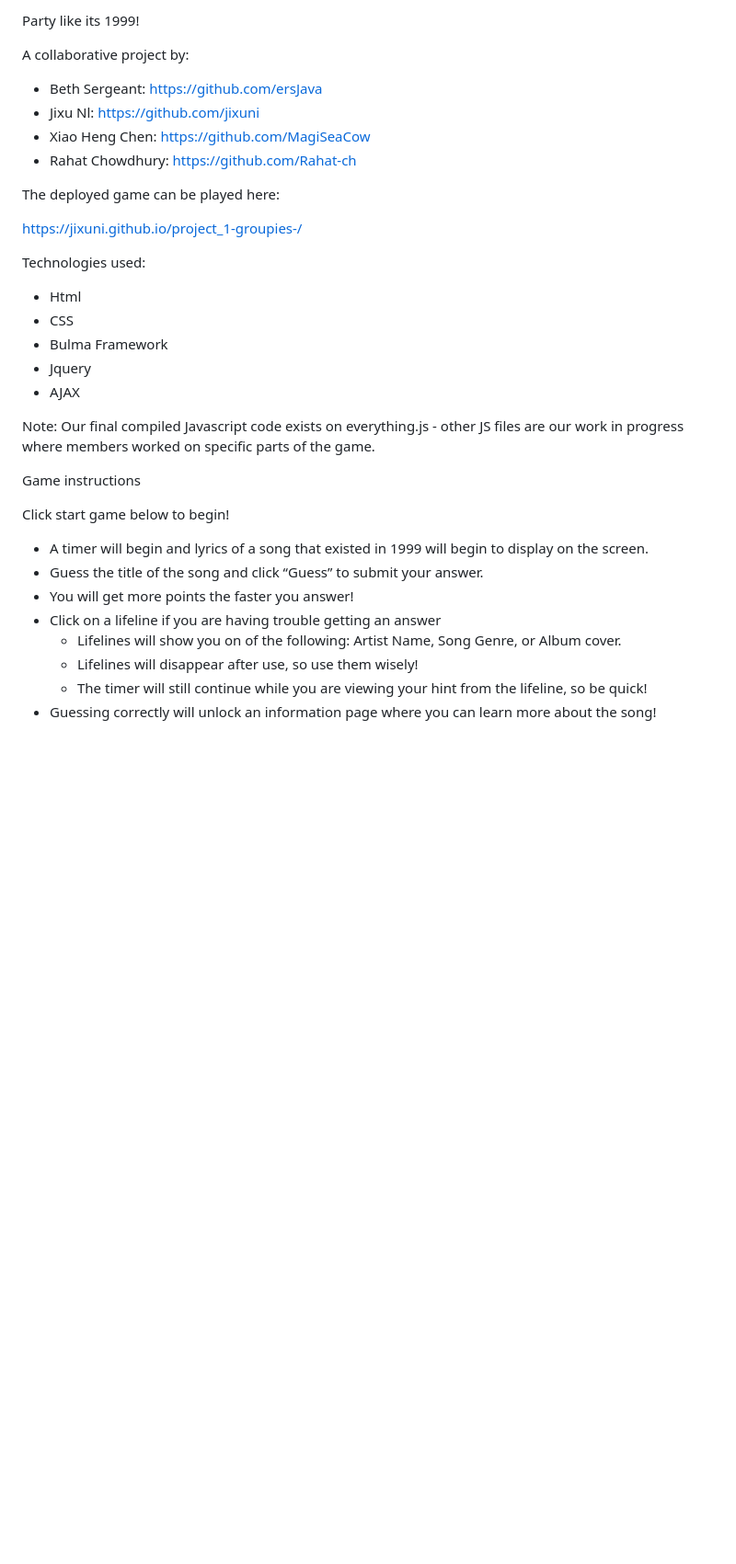
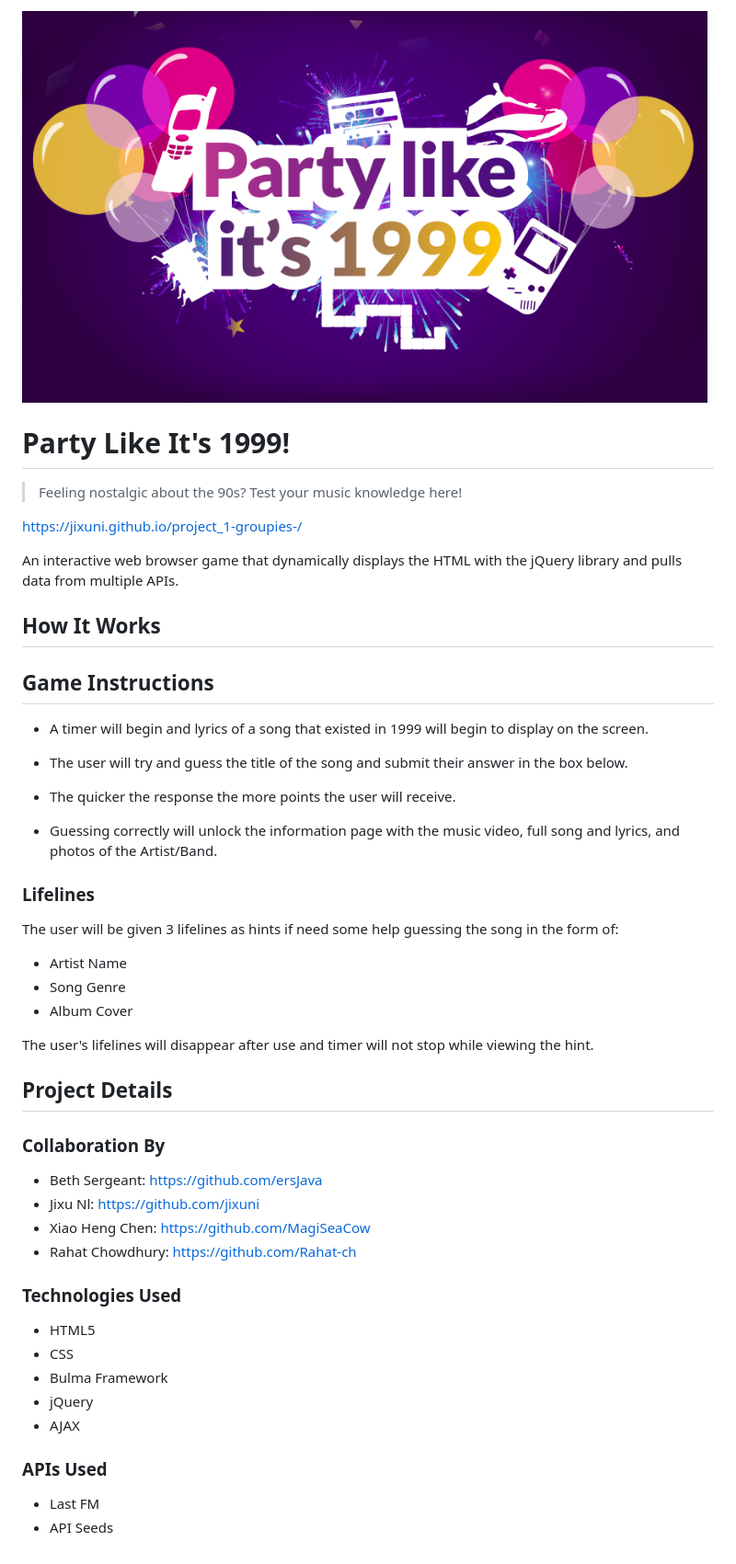
Before and after one commit to jixuni/party_like_its_1999, a Markdown page: README.md, the part around the change. Shown: that part at 92% size. Drawn GitHub-style; pictures changed too: assets/party1999.png (added); blank space fills up the shorter version.

```diff
--- a/README.md
+++ b/README.md
@@ -1,34 +1,48 @@
-Party like its 1999!
+![Logo of the project](/assets/party1999.png)
 
-A collaborative project by:
-
-- Beth Sergeant: https://github.com/ersJava
-- Jixu Nl: https://github.com/jixuni
-- Xiao Heng Chen: https://github.com/MagiSeaCow
-- Rahat Chowdhury: https://github.com/Rahat-ch
-
-The deployed game can be played here:
+# Party Like It's 1999!
+> Feeling nostalgic about the 90s? Test your music knowledge here!
 
 https://jixuni.github.io/project_1-groupies-/
 
-Technologies used:
-- Html
-- CSS
-- Bulma Framework
-- Jquery
-- AJAX
+An interactive web browser game that dynamically displays the HTML with the jQuery library and pulls data from multiple APIs.
 
-Note: Our final compiled Javascript code exists on everything.js - other JS files are our work in progress where members worked on specific parts of the game.
+## How It Works
 
-Game instructions
+## Game Instructions
+* A timer will begin and lyrics of a song that existed in 1999 will begin to display on the screen.
 
-Click start game below to begin!
+* The user will try and guess the title of the song and submit their answer in the box below.
 
-- A timer will begin and lyrics of a song that existed in 1999 will begin to display on the screen.
-- Guess the title of the song and click “Guess” to submit your answer.
-- You will get more points the faster you answer!
-- Click on a lifeline if you are having trouble getting an answer
-    - Lifelines will show you on of the following: Artist Name, Song Genre, or Album cover.
-    - Lifelines will disappear after use, so use them wisely!
-    - The timer will still continue while you are viewing your hint from the lifeline, so be quick!
-- Guessing correctly will unlock an information page where you can learn more about the song!
+* The quicker the response the more points the user will receive.
+
+* Guessing correctly will unlock the information page with the music video, full song and lyrics, and photos of the Artist/Band.
+
+### Lifelines
+The user will be given 3 lifelines as hints if need some help guessing the song in the form of:
+
+* Artist Name
+* Song Genre
+* Album Cover
+
+The user's lifelines will disappear after use and timer will not stop while viewing the hint.
+
+## Project Details
+
+### Collaboration By
+
+* Beth Sergeant: https://github.com/ersJava
+* Jixu Nl: https://github.com/jixuni
+* Xiao Heng Chen: https://github.com/MagiSeaCow
+* Rahat Chowdhury: https://github.com/Rahat-ch
+
+### Technologies Used
+* HTML5
+* CSS
+* Bulma Framework
+* jQuery
+* AJAX
+
+### APIs Used
+* Last FM
+* API Seeds
```
Also changed, not shown: 2 other files.
